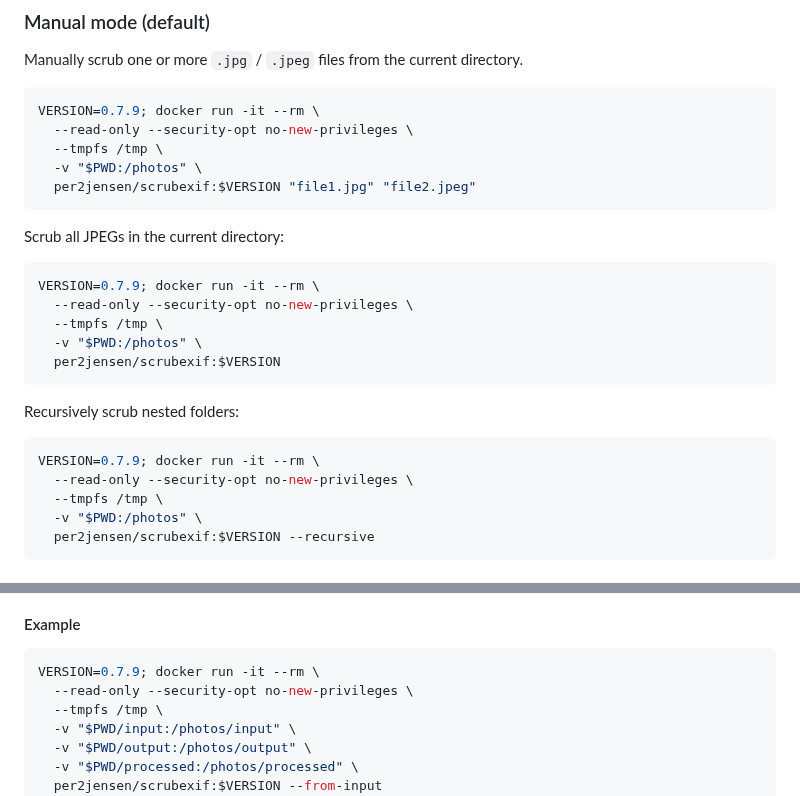
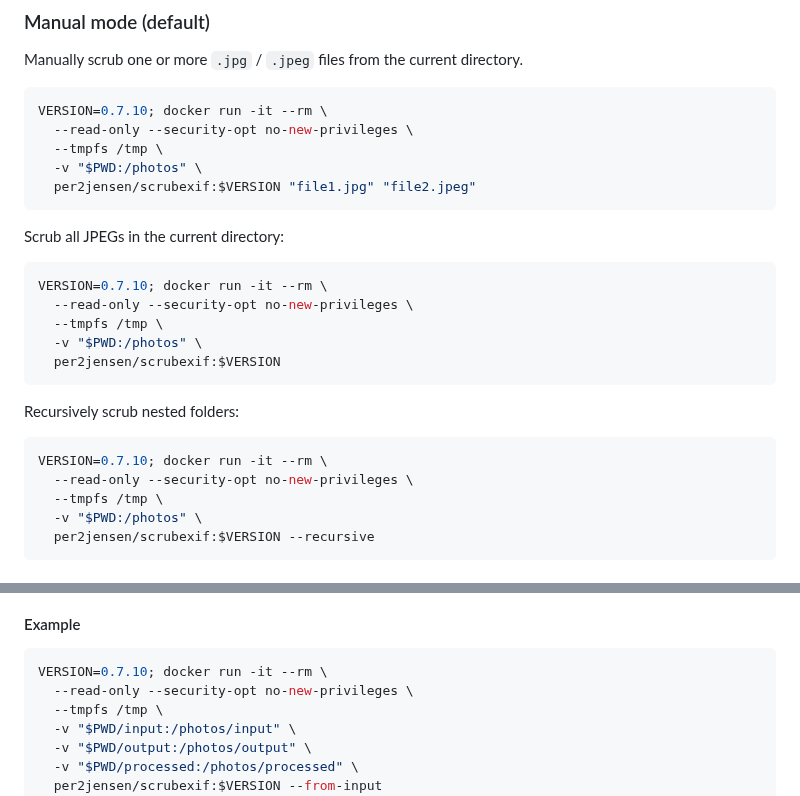
Before and after one commit to per2jensen/scrubexif, a Markdown page: doc/DETAILS.md, 2 parts joined by grey strips. Rendered like a GitHub page.

````diff
--- a/doc/DETAILS.md
+++ b/doc/DETAILS.md
@@ -100,7 +100,7 @@ same whether you use the published image or a locally built one.
 Manually scrub one or more `.jpg` / `.jpeg` files from the current directory.
 
 ```bash
-VERSION=0.7.9; docker run -it --rm \
+VERSION=0.7.10; docker run -it --rm \
   --read-only --security-opt no-new-privileges \
   --tmpfs /tmp \
   -v "$PWD:/photos" \
@@ -110,7 +110,7 @@ VERSION=0.7.9; docker run -it --rm \
 Scrub all JPEGs in the current directory:
 
 ```bash
-VERSION=0.7.9; docker run -it --rm \
+VERSION=0.7.10; docker run -it --rm \
   --read-only --security-opt no-new-privileges \
   --tmpfs /tmp \
   -v "$PWD:/photos" \
@@ -120,7 +120,7 @@ VERSION=0.7.9; docker run -it --rm \
 Recursively scrub nested folders:
 
 ```bash
-VERSION=0.7.9; docker run -it --rm \
+VERSION=0.7.10; docker run -it --rm \
   --read-only --security-opt no-new-privileges \
   --tmpfs /tmp \
   -v "$PWD:/photos" \
@@ -141,7 +141,7 @@ You **must** mount three volumes:
 #### Example
 
 ```bash
-VERSION=0.7.9; docker run -it --rm \
+VERSION=0.7.10; docker run -it --rm \
   --read-only --security-opt no-new-privileges \
   --tmpfs /tmp \
   -v "$PWD/input:/photos/input" \
````
Also changed, not shown: other parts of doc/DETAILS.md (+10 -10 lines).
